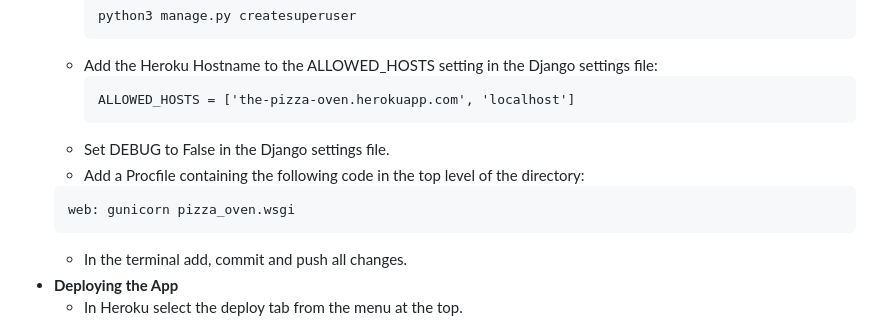
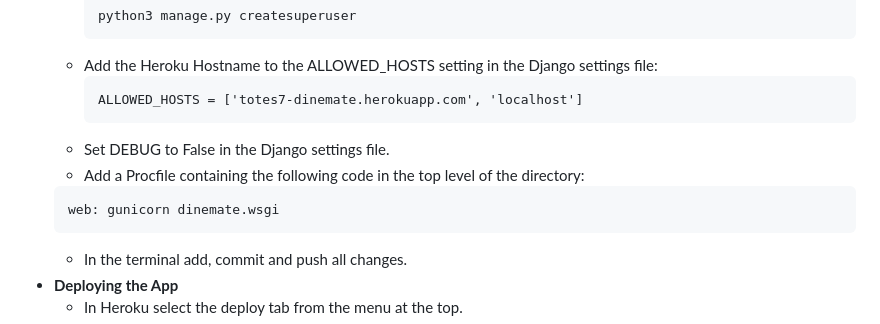
Before and after one commit to totes7/project-portfolio-four, a Markdown page: README.md, the part around the change. Drawn GitHub-style.

````diff
--- a/README.md
+++ b/README.md
@@ -289,12 +289,12 @@ The project has been deployed to Heroku. The following steps are used to deploy
         ```
     * Add the Heroku Hostname to the ALLOWED_HOSTS setting in the Django settings file:
         ```
-        ALLOWED_HOSTS = ['the-pizza-oven.herokuapp.com', 'localhost']
+        ALLOWED_HOSTS = ['totes7-dinemate.herokuapp.com', 'localhost']
         ```
     * Set DEBUG to False in the Django settings file.
     * Add a Procfile containing the following code in the top level of the directory:
     ```
-    web: gunicorn pizza_oven.wsgi
+    web: gunicorn dinemate.wsgi
     ```
     * In the terminal add, commit and push all changes.
 * **Deploying the App**
````
